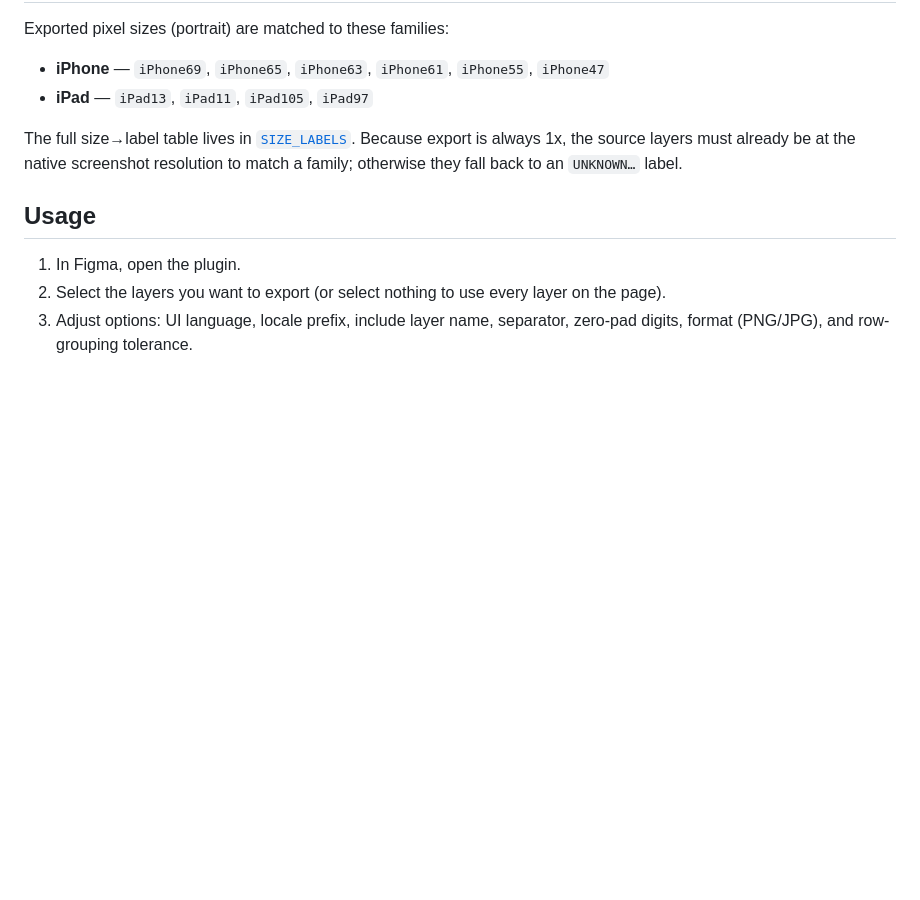
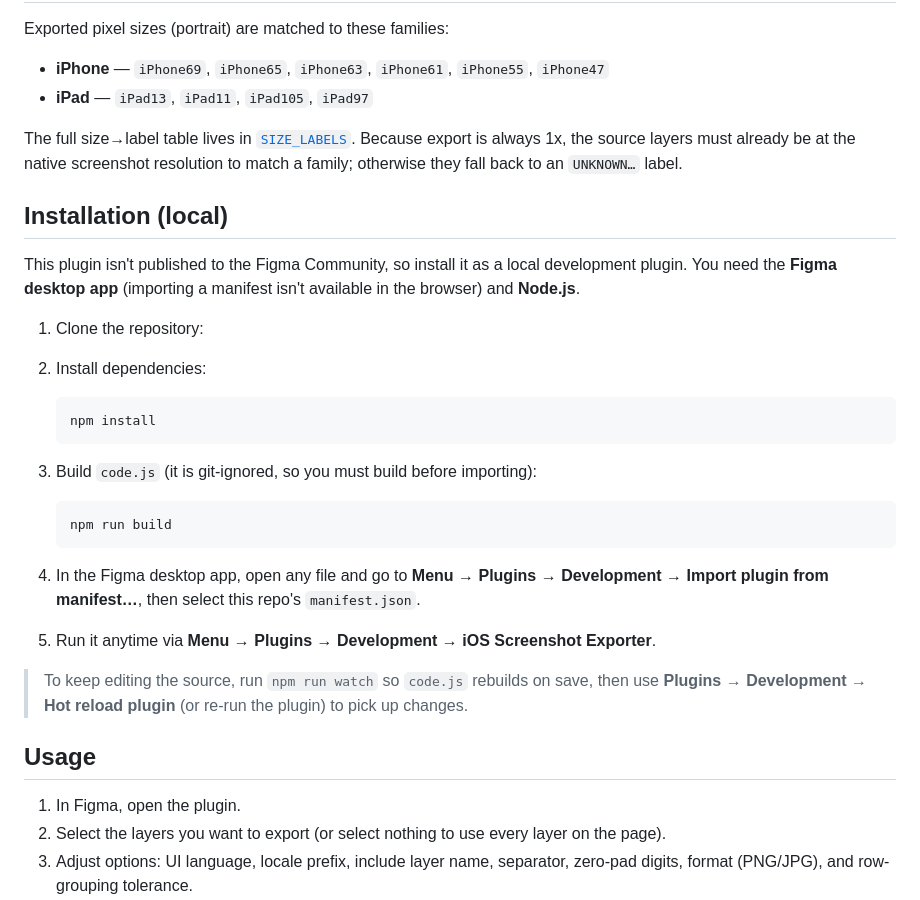
Before and after one commit to 0x0c/figma-ios-screenshot-exporter, a Markdown page: README.md, the part around the change. Drawn GitHub-style; blank space fills up the shorter version.

Commit message:
Add install instruction.

````diff
--- a/README.md
+++ b/README.md
@@ -45,6 +45,30 @@ Exported pixel sizes (portrait) are matched to these families:
 
 The full size→label table lives in [`SIZE_LABELS`](code.ts). Because export is always 1x, the source layers must already be at the native screenshot resolution to match a family; otherwise they fall back to an `UNKNOWN…` label.
 
+## Installation (local)
+
+This plugin isn't published to the Figma Community, so install it as a local development plugin. You need the **Figma desktop app** (importing a manifest isn't available in the browser) and **Node.js**.
+
+1. Clone the repository:
+
+2. Install dependencies:
+
+   ```sh
+   npm install
+   ```
+
+3. Build `code.js` (it is git-ignored, so you must build before importing):
+
+   ```sh
+   npm run build
+   ```
+
+4. In the Figma desktop app, open any file and go to **Menu → Plugins → Development → Import plugin from manifest…**, then select this repo's `manifest.json`.
+
+5. Run it anytime via **Menu → Plugins → Development → iOS Screenshot Exporter**.
+
+> To keep editing the source, run `npm run watch` so `code.js` rebuilds on save, then use **Plugins → Development → Hot reload plugin** (or re-run the plugin) to pick up changes.
+
 ## Usage
 
 1. In Figma, open the plugin.
````
